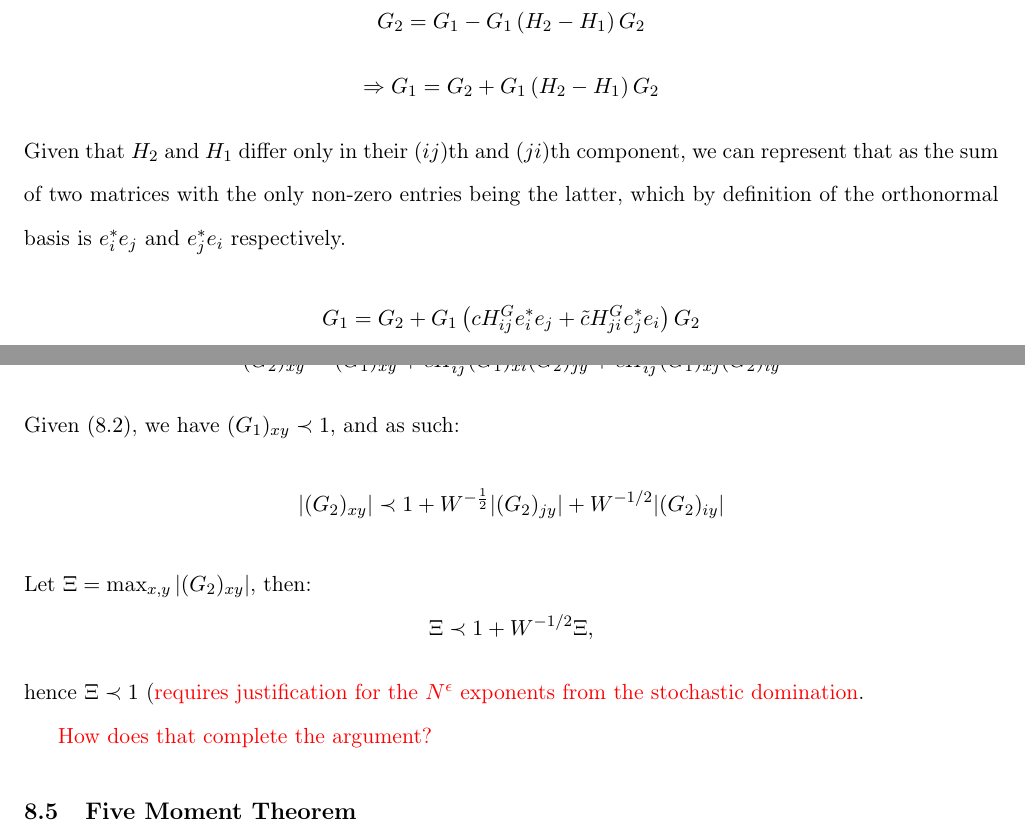
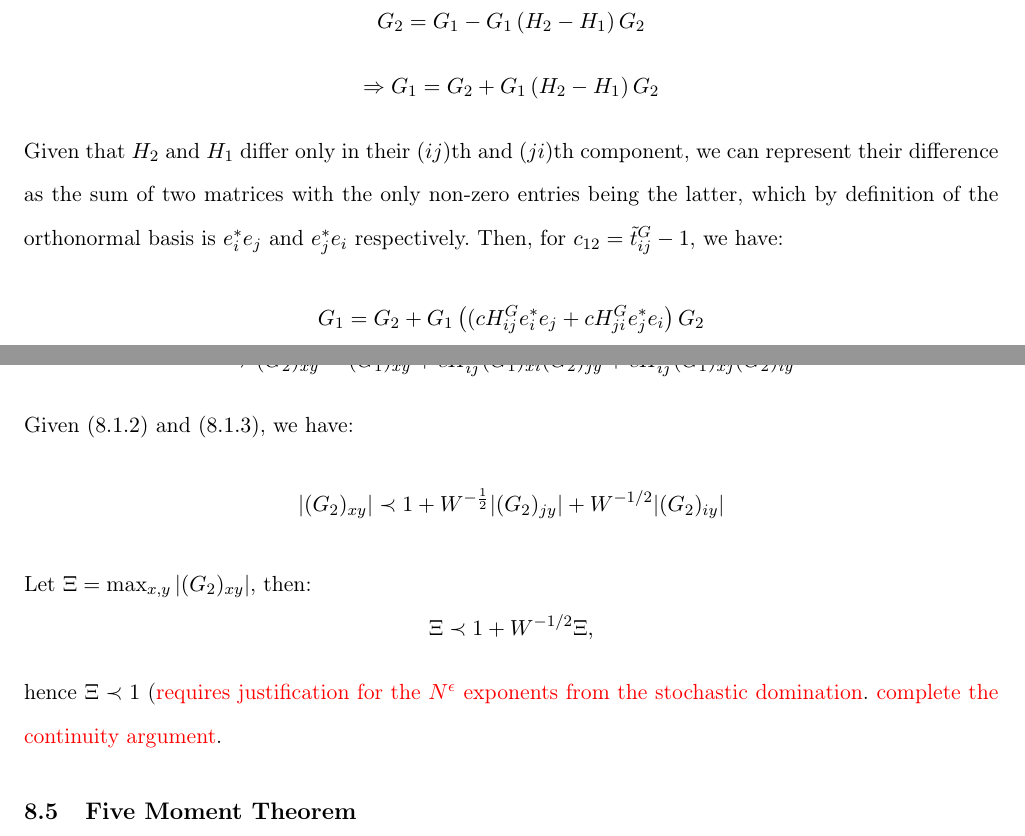
Before and after one commit to GeorgiIlIvanov/Thesis_GI, a LaTeX document (Draft.tex): two parts of pages 56 and 57 of 67, joined at a grey line, cut so that both start at the same text. Compiled offline with pdfLaTeX.

Commit message:
up to continuity

```diff
--- a/Draft.tex
+++ b/Draft.tex
@@ -2677,18 +2674,17 @@ where $\tilde{t}_{ij}^G$ and $\tilde{t}_{ij}$ are the replacement variables at s
 $$G_2 = G_1 - G_1\left(H_2-H_1\right)G_2$$
 $$\Rightarrow G_1 = G_2+G_1\left(H_2-H_1\right)G_2$$
 
-\noindent Given that $H_2$ and $H_1$ differ only in their $(ij)$th and $(ji)$th component, we can represent that as the sum of two matrices with the only non-zero entries being the latter, which by definition of the orthonormal basis is $e_i^*e_j$ and $e_j^*e_i$ respectively.
-\begin{equation*}
-G_1 = G_2 + G_1\left(cH_{ij}^Ge_i^*e_j+ \tilde{c} H_{ji}^G e_j^*e_i\right)G_2
-\end{equation*}
-
-$$(G_2)_{xy} = (G_1)_{xy} + cH_{ij}^G (G_1)_{xi}(G_2)_{jy}+\tilde{c}H_{ij}^G (G_1)_{xj}(G_2)_{iy}$$
-Given $(8.2)$, we have $(G_1)_{xy}\prec 1$, and as such:
+\noindent Given that $H_2$ and $H_1$ differ only in their $(ij)$th and $(ji)$th component, we can represent their difference as the sum of two matrices with the only non-zero entries being the latter, which by definition of the orthonormal basis is $e_i^*e_j$ and $e_j^*e_i$ respectively. Then, for $c_{12} = \tilde{t}_{ij}^G-1$, we have:
+\begin{equation*}
+G_1 = G_2 + G_1\left((cH_{ij}^Ge_i^*e_j+ cH_{ji}^G e_j^*e_i\right)G_2
+\end{equation*}
+
+$$\Rightarrow (G_2)_{xy} = (G_1)_{xy} + cH_{ij}^G (G_1)_{xi}(G_2)_{jy}+\tilde{c}H_{ij}^G (G_1)_{xj}(G_2)_{iy}$$
+Given $(8.1.2)$ and $(8.1.3)$, we have:
 $$|(G_2)_{xy}|\prec 1 + W^{-\frac{1}{2}}|(G_2)_{jy}|+W^{-1/2}|(G_2)_{iy}|$$
 Let $\Xi = \max_{x, y}|(G_2)_{xy}|$, then: $$\Xi \prec 1 + W^{-1/2}\Xi,$$
 hence $\Xi\prec 1$ (\textcolor{red}{requires justification for the $N^\epsilon$ exponents from the stochastic domination}.
-
-\textcolor{red}{How does that complete the argument?}
+\textcolor{red}{complete the continuity argument}.
 
 
 
```
Also changed, not shown: Draft.pdf, Draft.tex (17 more changed lines), 2 other files.
